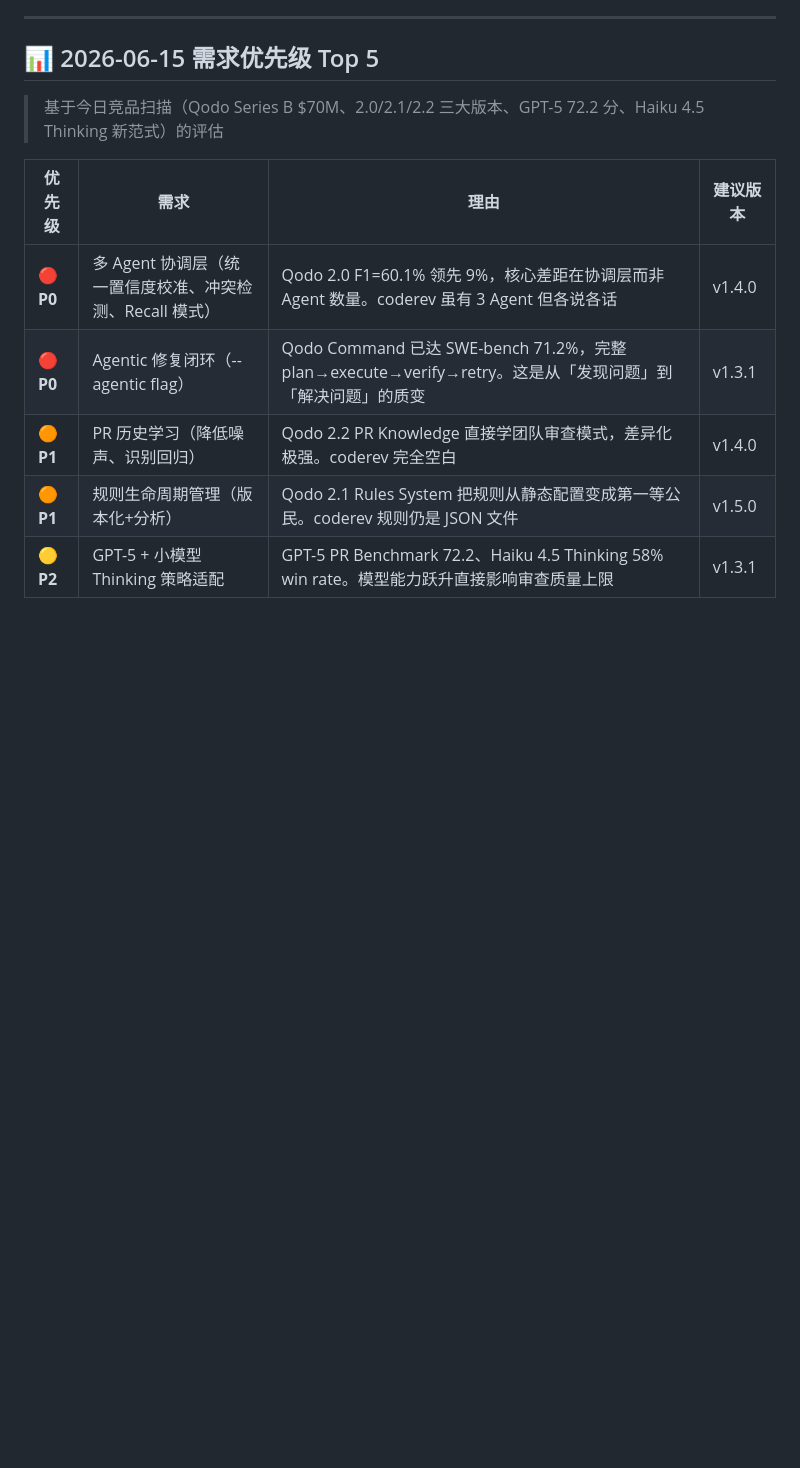
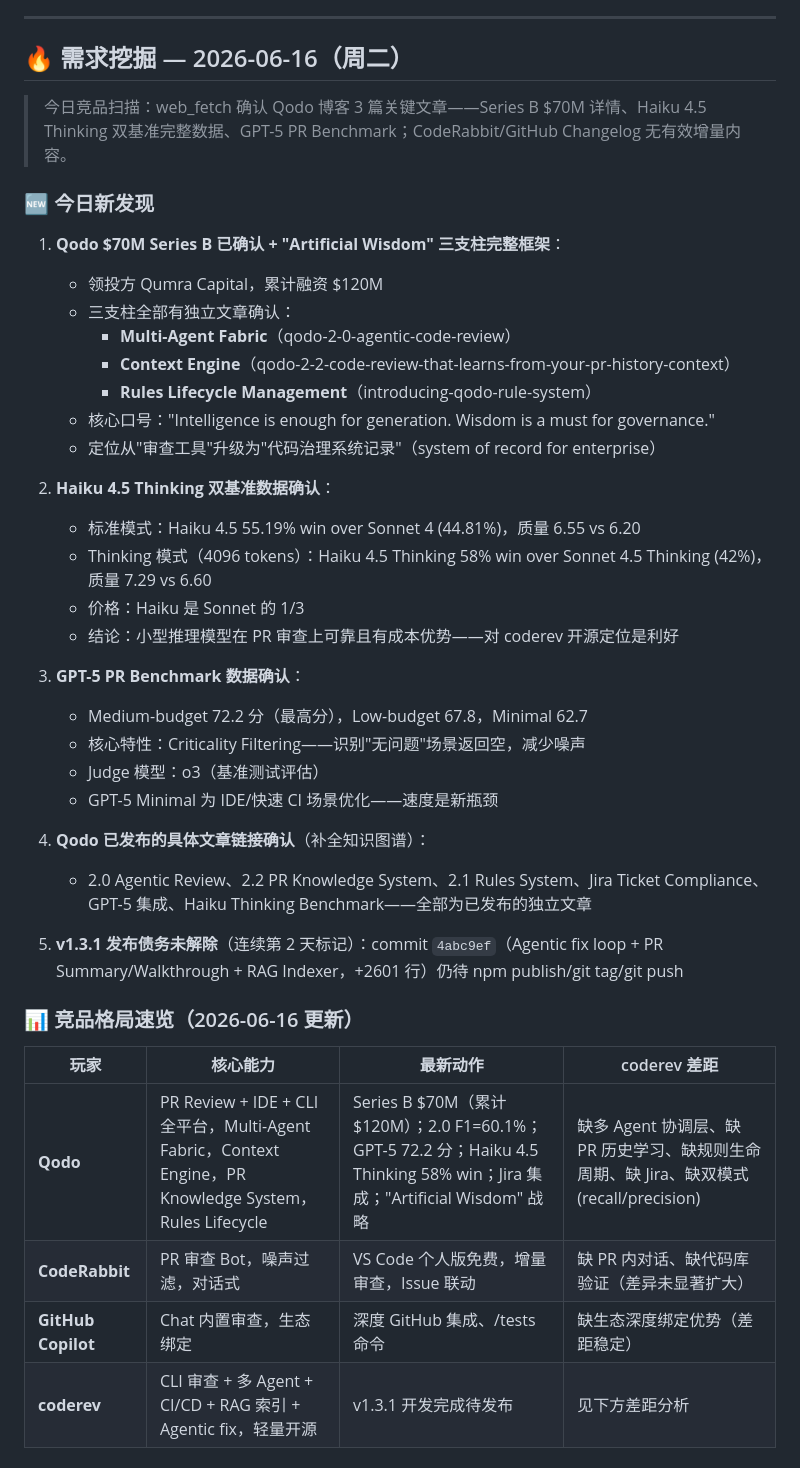
Before and after one commit to jishuanjimingtian/coderev, a Markdown page: TODO.md, the part around one of its changes. GitHub-like rendering; blank space fills up the shorter version.

```diff
--- a/TODO.md
+++ b/TODO.md
@@ -198,14 +198,44 @@
 
 ---
 
-## 📊 2026-06-15 需求优先级 Top 5
+## 🔥 需求挖掘 — 2026-06-16（周二）
 
-> 基于今日竞品扫描（Qodo Series B $70M、2.0/2.1/2.2 三大版本、GPT-5 72.2 分、Haiku 4.5 Thinking 新范式）的评估
+> 今日竞品扫描：web_fetch 确认 Qodo 博客 3 篇关键文章——Series B $70M 详情、Haiku 4.5 Thinking 双基准完整数据、GPT-5 PR Benchmark；CodeRabbit/GitHub Changelog 无有效增量内容。
 
-| 优先级 | 需求 | 理由 | 建议版本 |
-|--------|------|------|---------|
-| 🔴 **P0** | 多 Agent 协调层（统一置信度校准、冲突检测、Recall 模式） | Qodo 2.0 F1=60.1% 领先 9%，核心差距在协调层而非 Agent 数量。coderev 虽有 3 Agent 但各说各话 | v1.4.0 |
-| 🔴 **P0** | Agentic 修复闭环（--agentic flag） | Qodo Command 已达 SWE-bench 71.2%，完整 plan→execute→verify→retry。这是从「发现问题」到「解决问题」的质变 | v1.3.1 |
-| 🟠 **P1** | PR 历史学习（降低噪声、识别回归） | Qodo 2.2 PR Knowledge 直接学团队审查模式，差异化极强。coderev 完全空白 | v1.4.0 |
-| 🟠 **P1** | 规则生命周期管理（版本化+分析） | Qodo 2.1 Rules System 把规则从静态配置变成第一等公民。coderev 规则仍是 JSON 文件 | v1.5.0 |
-| 🟡 **P2** | GPT-5 + 小模型 Thinking 策略适配 | GPT-5 PR Benchmark 72.2、Haiku 4.5 Thinking 58% win rate。模型能力跃升直接影响审查质量上限 | v1.3.1 |
+### 🆕 今日新发现
+
+1. **Qodo $70M Series B 已确认 + "Artificial Wisdom" 三支柱完整框架**：
+   - 领投方 Qumra Capital，累计融资 $120M
+   - 三支柱全部有独立文章确认：
+     - **Multi-Agent Fabric**（qodo-2-0-agentic-code-review）
+     - **Context Engine**（qodo-2-2-code-review-that-learns-from-your-pr-history-context）
+     - **Rules Lifecycle Management**（introducing-qodo-rule-system）
+   - 核心口号："Intelligence is enough for generation. Wisdom is a must for governance."
+   - 定位从"审查工具"升级为"代码治理系统记录"（system of record for enterprise）
+
+2. **Haiku 4.5 Thinking 双基准数据确认**：
+   - 标准模式：Haiku 4.5 55.19% win over Sonnet 4 (44.81%)，质量 6.55 vs 6.20
+   - Thinking 模式（4096 tokens）：Haiku 4.5 Thinking 58% win over Sonnet 4.5 Thinking (42%)，质量 7.29 vs 6.60
+   - 价格：Haiku 是 Sonnet 的 1/3
+   - 结论：小型推理模型在 PR 审查上可靠且有成本优势——对 coderev 开源定位是利好
+
+3. **GPT-5 PR Benchmark 数据确认**：
+   - Medium-budget 72.2 分（最高分），Low-budget 67.8，Minimal 62.7
+   - 核心特性：Criticality Filtering——识别"无问题"场景返回空，减少噪声
+   - Judge 模型：o3（基准测试评估）
+   - GPT-5 Minimal 为 IDE/快速 CI 场景优化——速度是新瓶颈
+
+4. **Qodo 已发布的具体文章链接确认**（补全知识图谱）：
+   - 2.0 Agentic Review、2.2 PR Knowledge System、2.1 Rules System、Jira Ticket Compliance、GPT-5 集成、Haiku Thinking Benchmark——全部为已发布的独立文章
+
+5. **v1.3.1 发布债务未解除**（连续第 2 天标记）：commit `4abc9ef`（Agentic fix loop + PR Summary/Walkthrough + RAG Indexer，+2601 行）仍待 npm publish/git tag/git push
+
+### 📊 竞品格局速览（2026-06-16 更新）
+
+| 玩家 | 核心能力 | 最新动作 | coderev 差距 |
+|------|---------|---------|-------------|
+| **Qodo** | PR Review + IDE + CLI 全平台，Multi-Agent Fabric，Context Engine，PR Knowledge System，Rules Lifecycle | Series B $70M（累计 $120M）；2.0 F1=60.1%；GPT-5 72.2 分；Haiku 4.5 Thinking 58% win；Jira 集成；"Artificial Wisdom" 战略 | 缺多 Agent 协调层、缺 PR 历史学习、缺规则生命周期、缺 Jira、缺双模式(recall/precision) |
+| **CodeRabbit** | PR 审查 Bot，噪声过滤，对话式 | VS Code 个人版免费，增量审查，Issue 联动 | 缺 PR 内对话、缺代码库验证（差异未显著扩大） |
+| **GitHub Copilot** | Chat 内置审查，生态绑定 | 深度 GitHub 集成、/tests 命令 | 缺生态深度绑定优势（差距稳定） |
+| **coderev** | CLI 审查 + 多 Agent + CI/CD + RAG 索引 + Agentic fix，轻量开源 | v1.3.1 开发完成待发布 | 见下方差距分析 |
+
```
Also changed, not shown: other parts of TODO.md (+41 -0 lines), DAILY.md (added, +85 -0 lines), README.md (+1 -0 lines).
